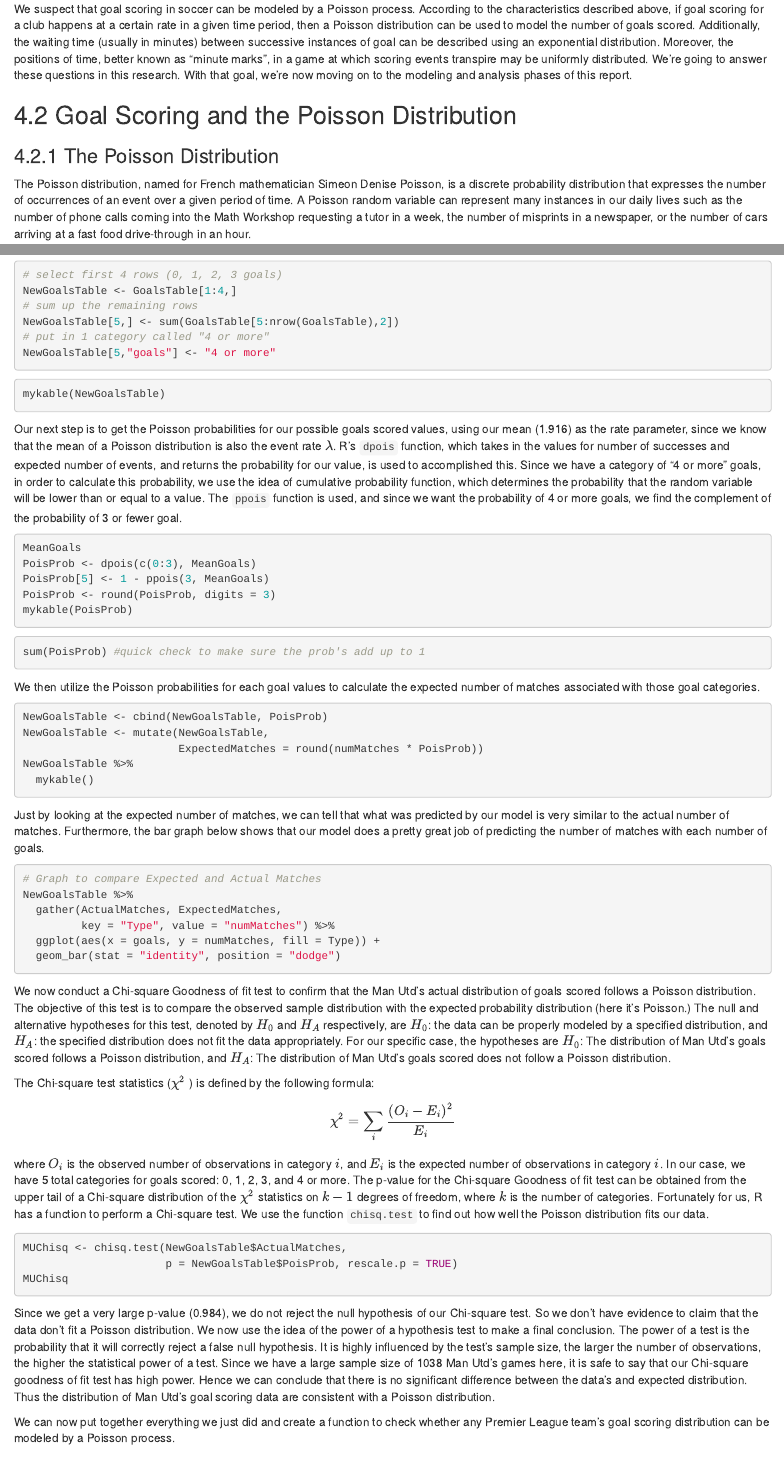
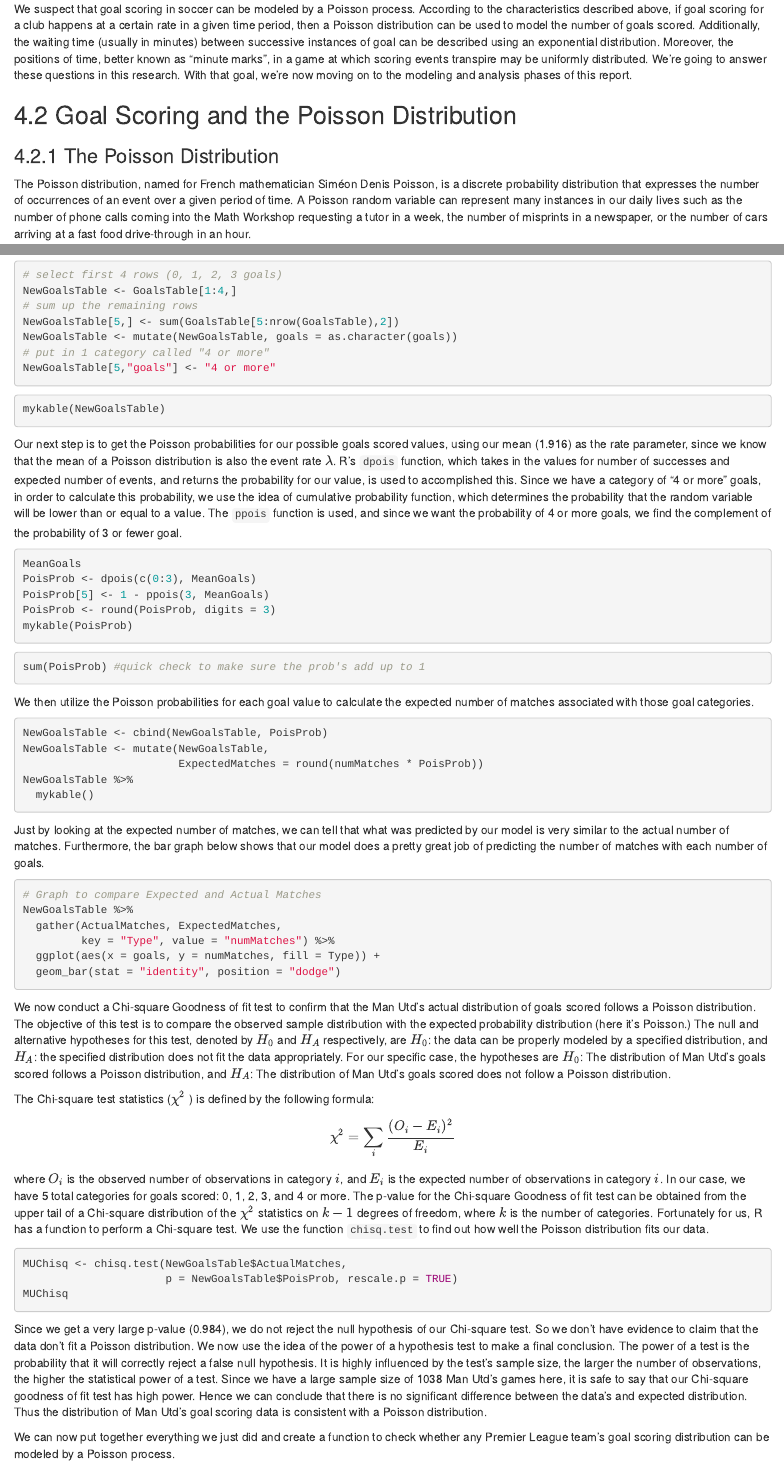
Before and after one commit to qntkhvn/eplgoals, an R Markdown document (index.Rmd): the page in a window 1100 px wide, from 2810 px down, and a second part further down, joined at a grey line. Rendered offline with R 4.5, knitr and Pandoc, with nearby package versions; the code chunks are not run, so their results and figures are left out; drawn as R Markdown's standard HTML page in place of the format the file asks for.

Commit message:
Update index.Rmd

````diff
--- a/index.Rmd
+++ b/index.Rmd
@@ -108,7 +108,7 @@ We suspect that goal scoring in soccer can be modeled by a Poisson process. Acco
 
 ### The Poisson Distribution
 
-The Poisson distribution, named for French mathematician Simeon Denise Poisson, is a discrete probability distribution that expresses the number of occurrences of an event over a given period of time. A Poisson random variable can represent many instances in our daily lives such as the number of phone calls coming into the Math Workshop requesting a tutor in a week, the number of misprints in a newspaper, or the number of cars arriving at a fast food drive-through in an hour.
+The Poisson distribution, named for French mathematician Siméon Denis Poisson, is a discrete probability distribution that expresses the number of occurrences of an event over a given period of time. A Poisson random variable can represent many instances in our daily lives such as the number of phone calls coming into the Math Workshop requesting a tutor in a week, the number of misprints in a newspaper, or the number of cars arriving at a fast food drive-through in an hour.
 
 The probability function of a Poisson random variable $X$ with parameter $\lambda$ is given by:
 $$\displaystyle p_X(x) = \frac{{e^{ - \lambda } \lambda ^x }}{{x!}} ; \ x = 0,1,2,... \textrm{ and  } \lambda > 0 $$
@@ -194,6 +194,7 @@ Since there are only a small number of matches with 4 goals or more, it'd be a g
 NewGoalsTable <- GoalsTable[1:4,]
 # sum up the remaining rows
 NewGoalsTable[5,] <- sum(GoalsTable[5:nrow(GoalsTable),2])
+NewGoalsTable <- mutate(NewGoalsTable, goals = as.character(goals))
 # put in 1 category called "4 or more"
 NewGoalsTable[5,"goals"] <- "4 or more"
 ```
@@ -216,7 +217,7 @@ mykable(PoisProb)
 sum(PoisProb) #quick check to make sure the prob's add up to 1
 ```
 
-We then utilize the Poisson probabilities for each goal values to calculate the expected number of matches associated with those goal categories.
+We then utilize the Poisson probabilities for each goal value to calculate the expected number of matches associated with those goal categories.
 
 ```{r}
 NewGoalsTable <- cbind(NewGoalsTable, PoisProb)
@@ -249,7 +250,7 @@ MUChisq <- chisq.test(NewGoalsTable$ActualMatches,
 MUChisq
 ```
 
-Since we get a very large p-value (0.984), we do not reject the null hypothesis of our Chi-square test. So we don't have evidence to claim that the data don't fit a Poisson distribution. We now use the idea of the power of a hypothesis test to make a final conclusion. The power of a test is the probability that it will correctly reject a false null hypothesis. It is highly influenced by the test's sample size, the larger the number of observations, the higher the statistical power of a test. Since we have a large sample size of 1038 Man Utd's games here, it is safe to say that our Chi-square goodness of fit test has high power. Hence we can conclude that there is no significant difference between the data's and expected distribution. Thus the distribution of Man Utd's goal scoring data are consistent with a Poisson distribution.
+Since we get a very large p-value (0.984), we do not reject the null hypothesis of our Chi-square test. So we don't have evidence to claim that the data don't fit a Poisson distribution. We now use the idea of the power of a hypothesis test to make a final conclusion. The power of a test is the probability that it will correctly reject a false null hypothesis. It is highly influenced by the test's sample size, the larger the number of observations, the higher the statistical power of a test. Since we have a large sample size of 1038 Man Utd's games here, it is safe to say that our Chi-square goodness of fit test has high power. Hence we can conclude that there is no significant difference between the data's and expected distribution. Thus the distribution of Man Utd's goal scoring data is consistent with a Poisson distribution.
 
 We can now put together everything we just did and create a function to check whether any Premier League team's goal scoring distribution can be modeled by a Poisson process.
 
````
Also changed, not shown: index.Rmd (1 more changed lines).
